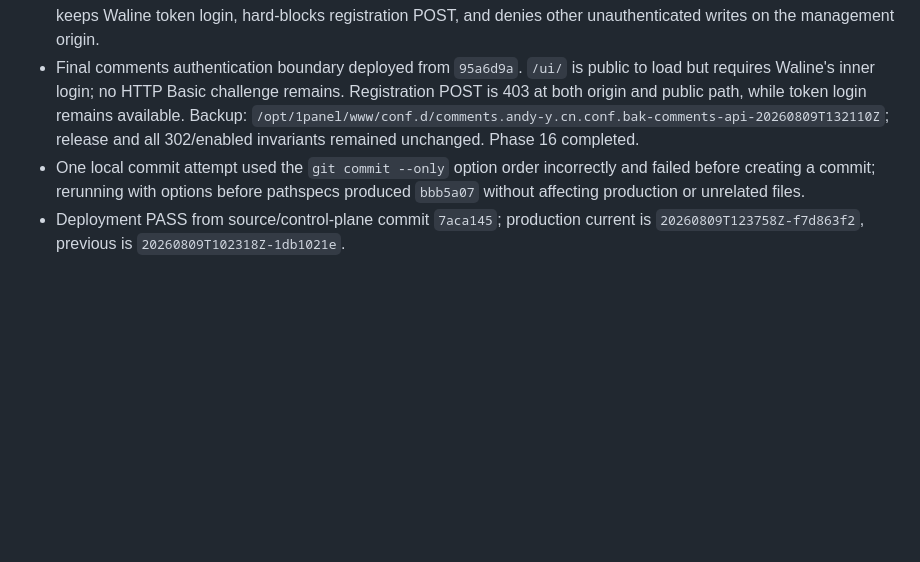
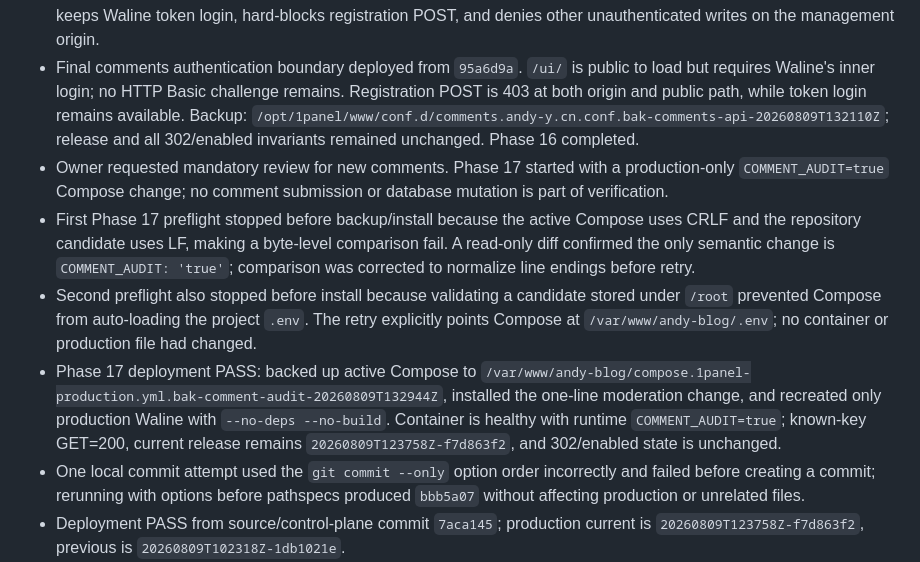
Before and after one commit to AndyYJF/andy-blog, a Markdown page: .planning/2026-08-05-stage10-cutover/progress.md, the part around the change. Rendered like a GitHub page; blank space fills up the shorter version.

Commit message:
Record production comment moderation activation.

```diff
--- a/.planning/2026-08-05-stage10-cutover/progress.md
+++ b/.planning/2026-08-05-stage10-cutover/progress.md
@@ -8,6 +8,10 @@
 - User retry still looped. Minimal read-only logs confirmed outer Basic accepts `/ui/` and login (`/api/token` 200), then rejects Waline's Bearer-authenticated management requests with its own 401/Basic challenge. Phase 16 reopened for an API authentication-layer correction.
 - Owner directed removal of the outer comments Basic boundary and prohibition of inner registration. The candidate keeps Waline token login, hard-blocks registration POST, and denies other unauthenticated writes on the management origin.
 - Final comments authentication boundary deployed from `95a6d9a`. `/ui/` is public to load but requires Waline's inner login; no HTTP Basic challenge remains. Registration POST is 403 at both origin and public path, while token login remains available. Backup: `/opt/1panel/www/conf.d/comments.andy-y.cn.conf.bak-comments-api-20260809T132110Z`; release and all 302/enabled invariants remained unchanged. Phase 16 completed.
+- Owner requested mandatory review for new comments. Phase 17 started with a production-only `COMMENT_AUDIT=true` Compose change; no comment submission or database mutation is part of verification.
+- First Phase 17 preflight stopped before backup/install because the active Compose uses CRLF and the repository candidate uses LF, making a byte-level comparison fail. A read-only diff confirmed the only semantic change is `COMMENT_AUDIT: 'true'`; comparison was corrected to normalize line endings before retry.
+- Second preflight also stopped before install because validating a candidate stored under `/root` prevented Compose from auto-loading the project `.env`. The retry explicitly points Compose at `/var/www/andy-blog/.env`; no container or production file had changed.
+- Phase 17 deployment PASS: backed up active Compose to `/var/www/andy-blog/compose.1panel-production.yml.bak-comment-audit-20260809T132944Z`, installed the one-line moderation change, and recreated only production Waline with `--no-deps --no-build`. Container is healthy with runtime `COMMENT_AUDIT=true`; known-key GET=200, current release remains `20260809T123758Z-f7d863f2`, and 302/enabled state is unchanged.
 - One local commit attempt used the `git commit --only` option order incorrectly and failed before creating a commit; rerunning with options before pathspecs produced `bbb5a07` without affecting production or unrelated files.
 - Deployment PASS from source/control-plane commit `7aca145`; production current is `20260809T123758Z-f7d863f2`, previous is `20260809T102318Z-1db1021e`.
 - Invariants preserved: `redirect-status=302`, `comment-write-mode=enabled`; no 301, CDN purge, staging change, repository nginx, MySQL restart, or comment deletion.
```
Also changed, not shown: .planning/2026-08-05-stage10-cutover/findings.md (+1 -0 lines), .planning/2026-08-05-stage10-cutover/task_plan.md (+1 -0 lines).
